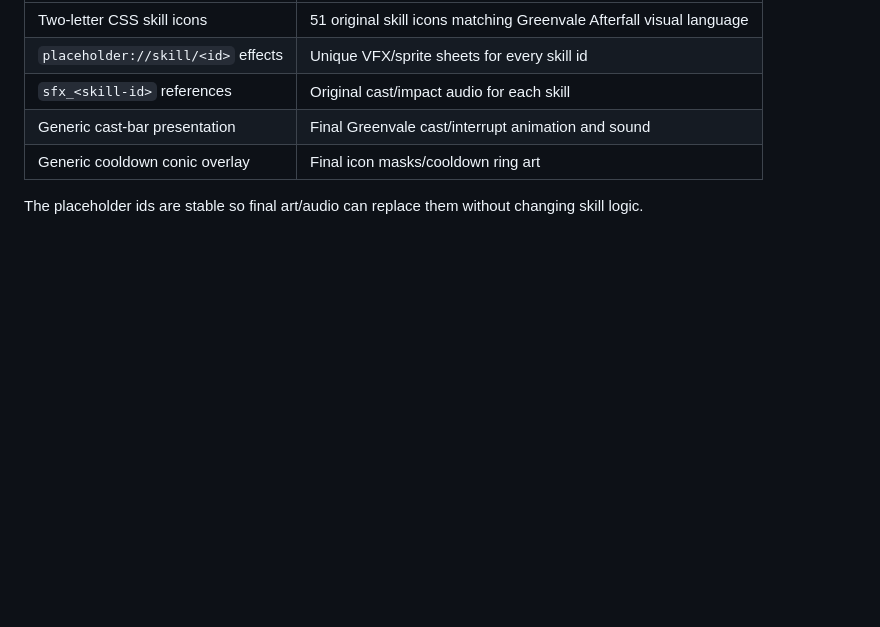
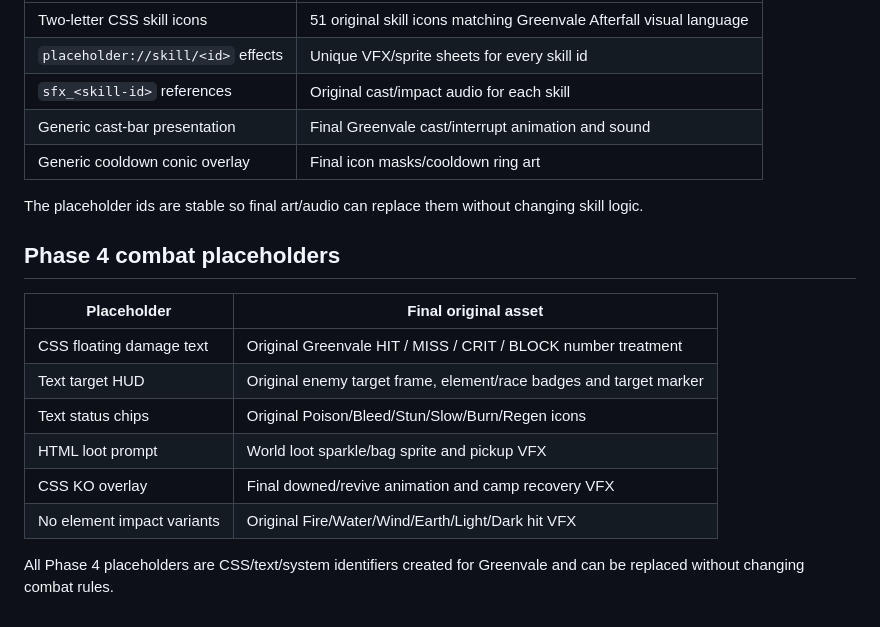
Before and after one commit to Iowzaza225/greenvale-rpgjs, a Markdown page: ASSET_TODO.md, the part around the change. Drawn GitHub-style; blank space fills up the shorter version.

Commit message:
Phase 4: track combat HUD, status, loot and revive art placeholders

```diff
--- a/ASSET_TODO.md
+++ b/ASSET_TODO.md
@@ -53,3 +53,17 @@ All final art must remain original to Greenvale Afterfall.
 | Generic cooldown conic overlay | Final icon masks/cooldown ring art |
 
 The placeholder ids are stable so final art/audio can replace them without changing skill logic.
+
+
+## Phase 4 combat placeholders
+
+| Placeholder | Final original asset |
+| --- | --- |
+| CSS floating damage text | Original Greenvale HIT / MISS / CRIT / BLOCK number treatment |
+| Text target HUD | Original enemy target frame, element/race badges and target marker |
+| Text status chips | Original Poison/Bleed/Stun/Slow/Burn/Regen icons |
+| HTML loot prompt | World loot sparkle/bag sprite and pickup VFX |
+| CSS KO overlay | Final downed/revive animation and camp recovery VFX |
+| No element impact variants | Original Fire/Water/Wind/Earth/Light/Dark hit VFX |
+
+All Phase 4 placeholders are CSS/text/system identifiers created for Greenvale and can be replaced without changing combat rules.
```
